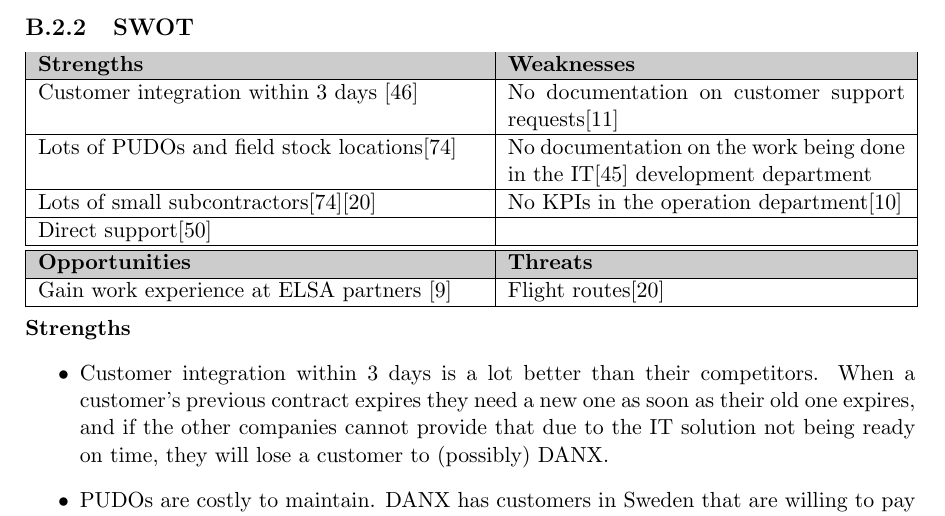
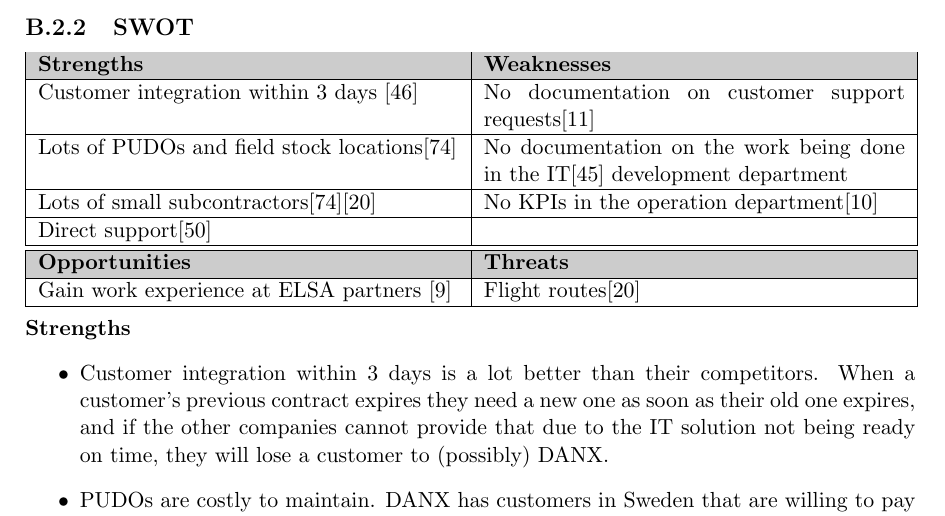
Before and after one commit to inau/BusinessAndOrganisationDanX, a LaTeX thesis (preamble.tex, which reads ch/Strategic_Alignment_Report.tex): part of page 28 of 49, cut so that both start at the same text. Compiled offline with pdfLaTeX.

Commit message:
updated strat report

```diff
--- a/ch/Strategic_Alignment_Report.tex
+++ b/ch/Strategic_Alignment_Report.tex
@@ -82,7 +82,7 @@
 This would require a lot of internal restructuring of DHL and UPS, but since the only major players are DANX and TNT it should be possible to gain some of the market share. The companies would also have to change their goals to aim for a lot higher quality when delivering pre 7 am. They also have advantages in form of their size, brand, and current customer base.
 
 \subsection{SWOT}
-\begin{tabular}{| p{\dimexpr.5\textwidth} | p{\dimexpr.5\textwidth-4\tabcolsep} |}
+\begin{tabular}{| p{\dimexpr.5\textwidth-2\tabcolsep} | p{\dimexpr.5\textwidth-2\tabcolsep} |}
 \hline
 \rowcolor{GR}
 \textbf{Strengths} & \textbf{Weaknesses} \\ \hline
```
Also changed, not shown: preamble.pdf.
